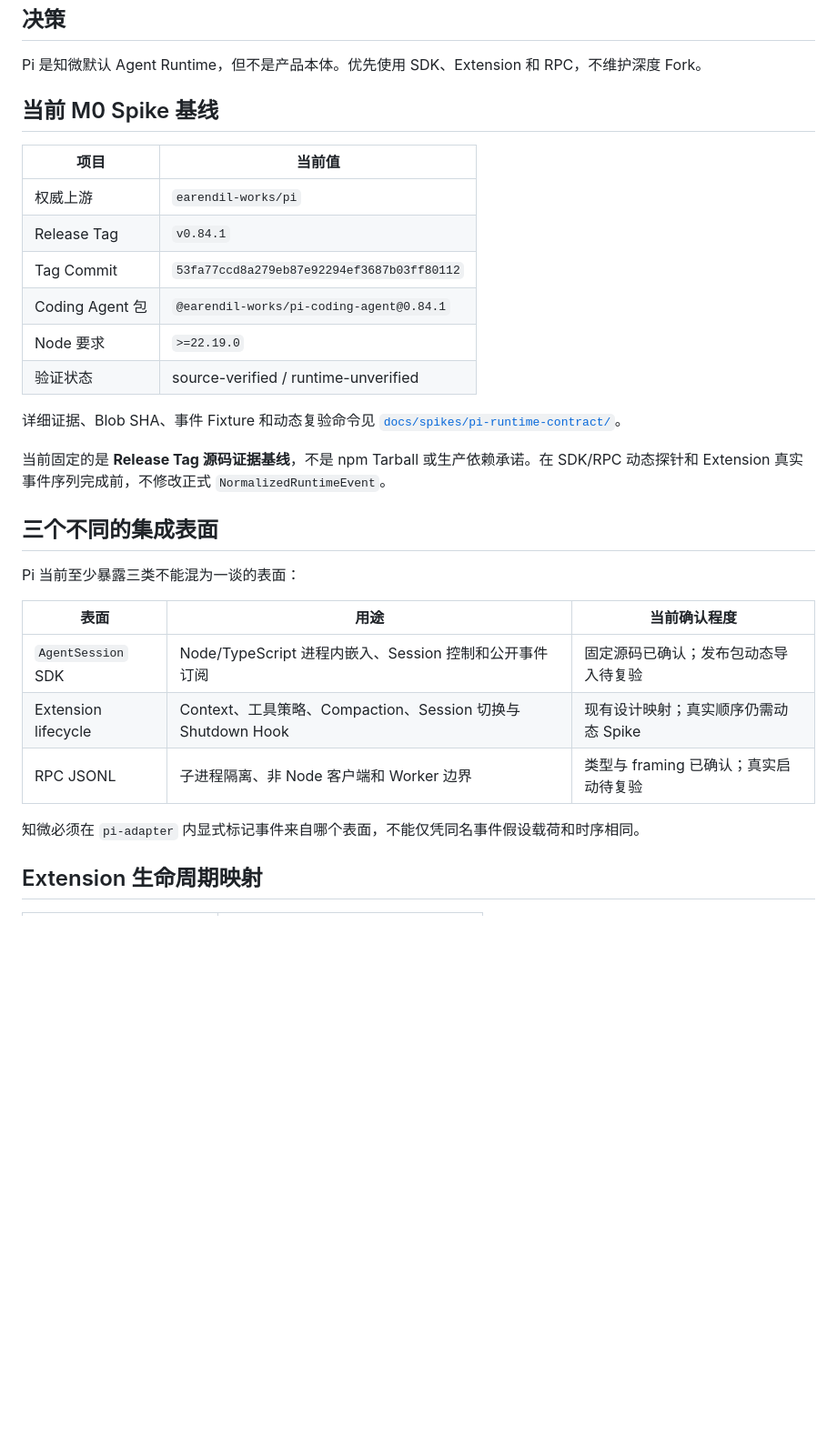
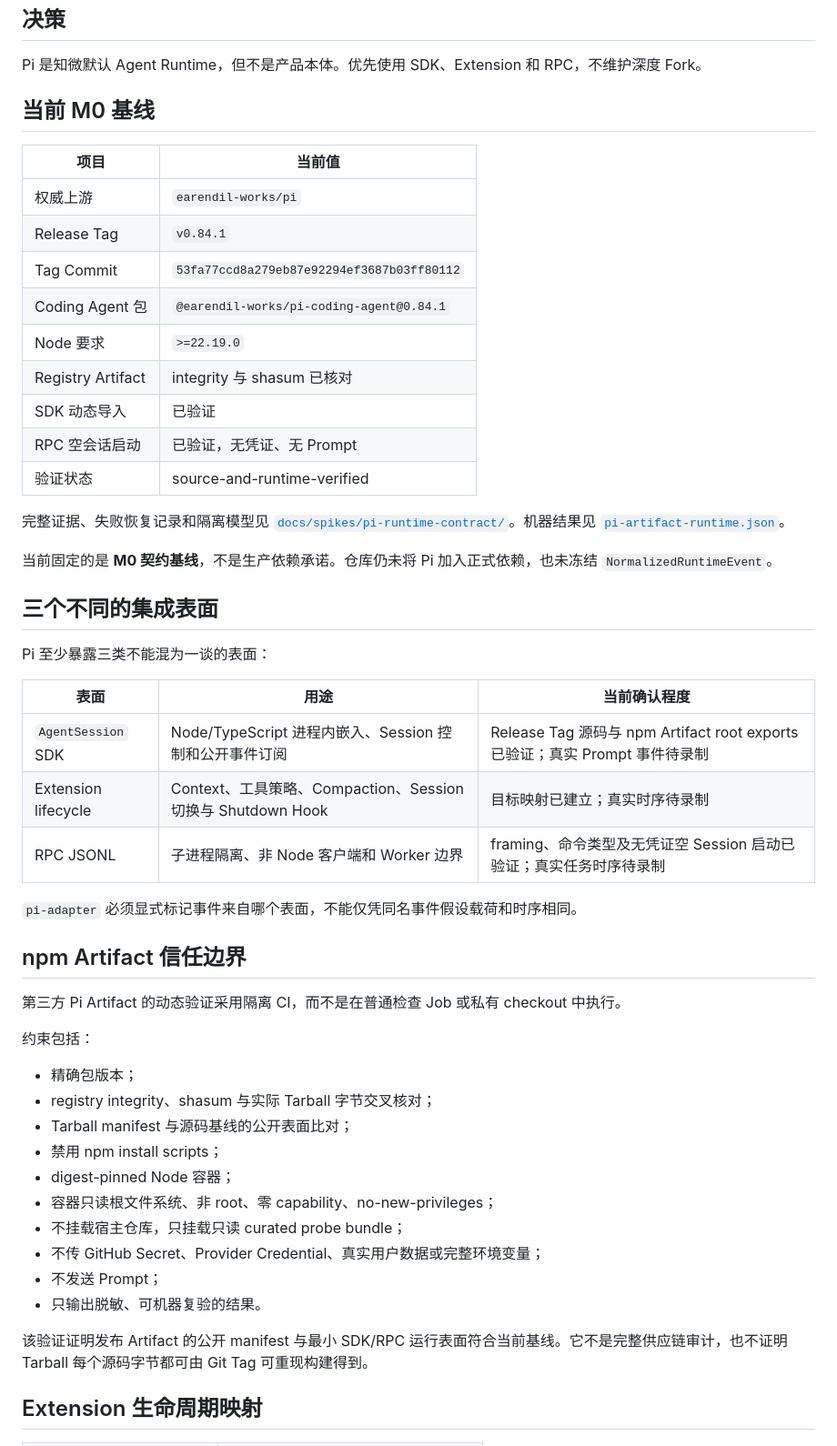
Before and after one commit to ntygod/zhiwei-next, a Markdown page: docs/architecture/pi-integration.md, the part around one of its changes. Shown at 91% size. Rendered like a GitHub page; blank space fills up the shorter version.

Commit message:
docs(architecture): record verified Pi Artifact boundary

```diff
--- a/docs/architecture/pi-integration.md
+++ b/docs/architecture/pi-integration.md
@@ -4,7 +4,7 @@
 
 Pi 是知微默认 Agent Runtime，但不是产品本体。优先使用 SDK、Extension 和 RPC，不维护深度 Fork。
 
-## 当前 M0 Spike 基线
+## 当前 M0 基线
 
 | 项目 | 当前值 |
 |---|---|
@@ -13,23 +13,45 @@ Pi 是知微默认 Agent Runtime，但不是产品本体。优先使用 SDK、Ex
 | Tag Commit | `53fa77ccd8a279eb87e92294ef3687b03ff80112` |
 | Coding Agent 包 | `@earendil-works/pi-coding-agent@0.84.1` |
 | Node 要求 | `>=22.19.0` |
-| 验证状态 | source-verified / runtime-unverified |
+| Registry Artifact | integrity 与 shasum 已核对 |
+| SDK 动态导入 | 已验证 |
+| RPC 空会话启动 | 已验证，无凭证、无 Prompt |
+| 验证状态 | source-and-runtime-verified |
 
-详细证据、Blob SHA、事件 Fixture 和动态复验命令见 [`docs/spikes/pi-runtime-contract/`](../spikes/pi-runtime-contract/README.md)。
+完整证据、失败恢复记录和隔离模型见 [`docs/spikes/pi-runtime-contract/`](../spikes/pi-runtime-contract/README.md)。机器结果见 [`pi-artifact-runtime.json`](../../packages/pi-adapter/fixtures/pi-artifact-runtime.json)。
 
-当前固定的是 **Release Tag 源码证据基线**，不是 npm Tarball 或生产依赖承诺。在 SDK/RPC 动态探针和 Extension 真实事件序列完成前，不修改正式 `NormalizedRuntimeEvent`。
+当前固定的是 **M0 契约基线**，不是生产依赖承诺。仓库仍未将 Pi 加入正式依赖，也未冻结 `NormalizedRuntimeEvent`。
 
 ## 三个不同的集成表面
 
-Pi 当前至少暴露三类不能混为一谈的表面：
+Pi 至少暴露三类不能混为一谈的表面：
 
 | 表面 | 用途 | 当前确认程度 |
 |---|---|---|
-| `AgentSession` SDK | Node/TypeScript 进程内嵌入、Session 控制和公开事件订阅 | 固定源码已确认；发布包动态导入待复验 |
-| Extension lifecycle | Context、工具策略、Compaction、Session 切换与 Shutdown Hook | 现有设计映射；真实顺序仍需动态 Spike |
-| RPC JSONL | 子进程隔离、非 Node 客户端和 Worker 边界 | 类型与 framing 已确认；真实启动待复验 |
+| `AgentSession` SDK | Node/TypeScript 进程内嵌入、Session 控制和公开事件订阅 | Release Tag 源码与 npm Artifact root exports 已验证；真实 Prompt 事件待录制 |
+| Extension lifecycle | Context、工具策略、Compaction、Session 切换与 Shutdown Hook | 目标映射已建立；真实时序待录制 |
+| RPC JSONL | 子进程隔离、非 Node 客户端和 Worker 边界 | framing、命令类型及无凭证空 Session 启动已验证；真实任务时序待录制 |
 
-知微必须在 `pi-adapter` 内显式标记事件来自哪个表面，不能仅凭同名事件假设载荷和时序相同。
+`pi-adapter` 必须显式标记事件来自哪个表面，不能仅凭同名事件假设载荷和时序相同。
+
+## npm Artifact 信任边界
+
+第三方 Pi Artifact 的动态验证采用隔离 CI，而不是在普通检查 Job 或私有 checkout 中执行。
+
+约束包括：
+
+- 精确包版本；
+- registry integrity、shasum 与实际 Tarball 字节交叉核对；
+- Tarball manifest 与源码基线的公开表面比对；
+- 禁用 npm install scripts；
+- digest-pinned Node 容器；
+- 容器只读根文件系统、非 root、零 capability、no-new-privileges；
+- 不挂载宿主仓库，只挂载只读 curated probe bundle；
+- 不传 GitHub Secret、Provider Credential、真实用户数据或完整环境变量；
+- 不发送 Prompt；
+- 只输出脱敏、可机器复验的结果。
+
+该验证证明发布 Artifact 的公开 manifest 与最小 SDK/RPC 运行表面符合当前基线。它不是完整供应链审计，也不证明 Tarball 每个源码字节都可由 Git Tag 可重现构建得到。
 
 ## Extension 生命周期映射
 
```
Also changed, not shown: other parts of docs/architecture/pi-integration.md (+29 -10 lines).
